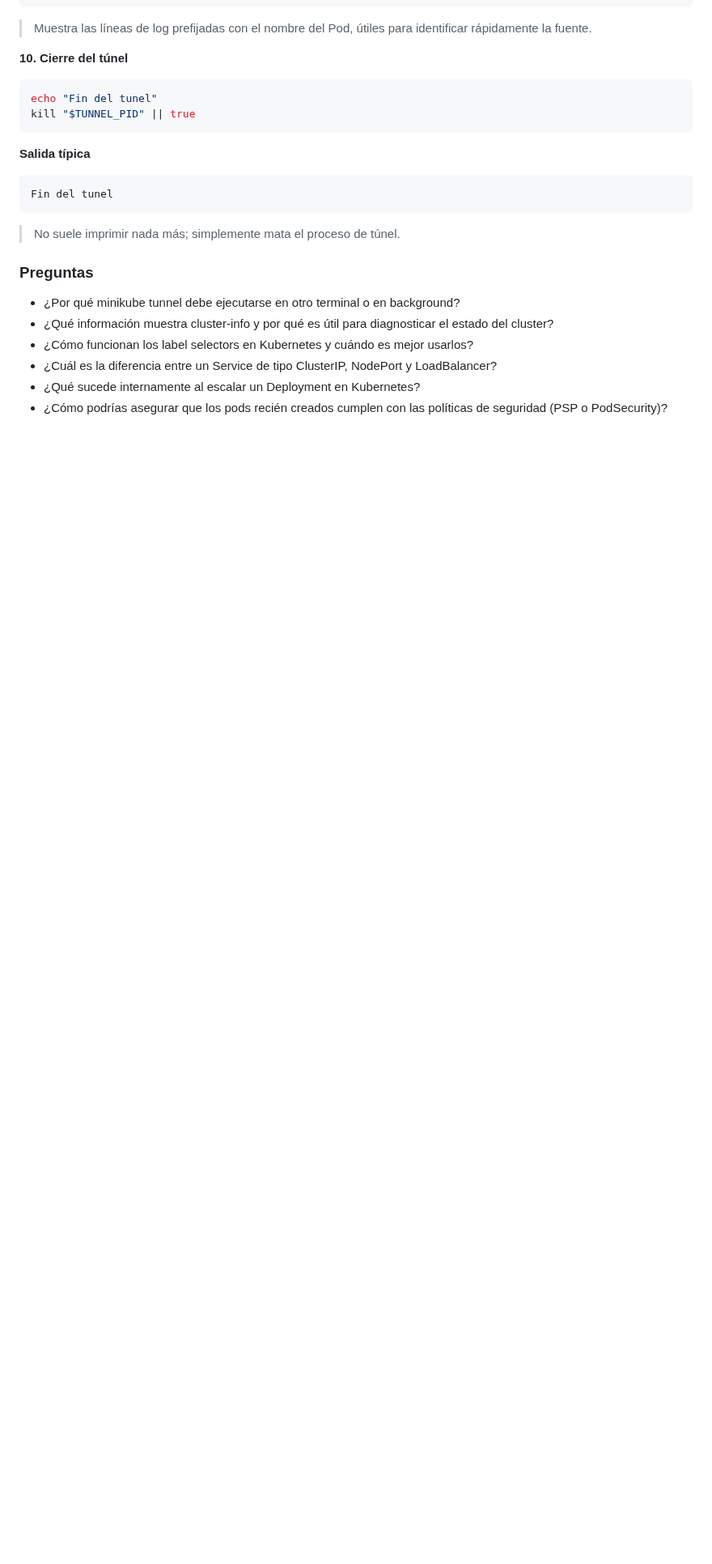
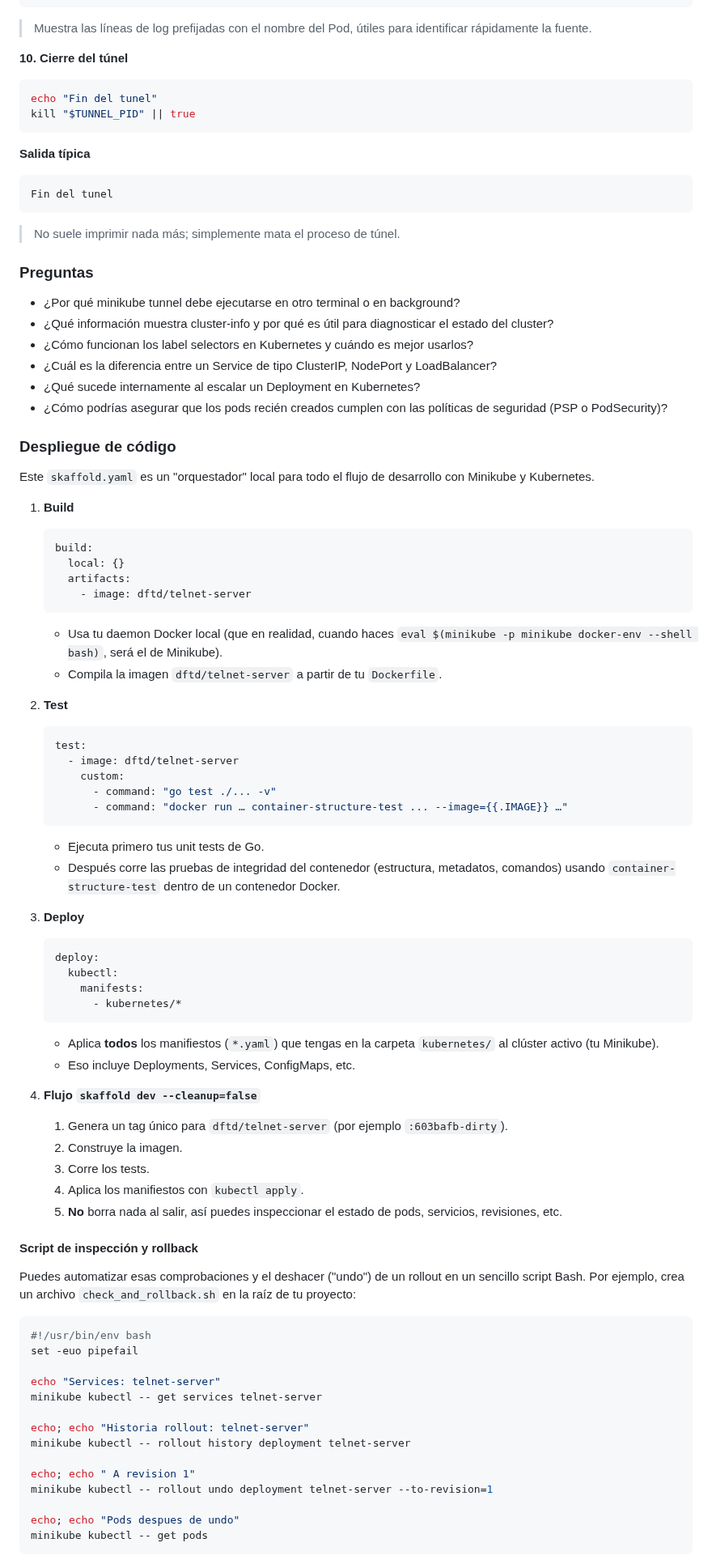
Before and after one commit to kapumota/DS, a Markdown page: 2025-1/telnet-server/Instrucciones.md, the part around one of its changes. Shown at 81% size. Drawn GitHub-style; blank space fills up the shorter version.

Commit message:
Instrucciones

````diff
--- a/2025-1/telnet-server/Instrucciones.md
+++ b/2025-1/telnet-server/Instrucciones.md
@@ -333,3 +333,74 @@ Fin del tunel
 * ¿Cuál es la diferencia entre un Service de tipo ClusterIP, NodePort y LoadBalancer?
 * ¿Qué sucede internamente al escalar un Deployment en Kubernetes?
 * ¿Cómo podrías asegurar que los pods recién creados cumplen con las políticas de seguridad (PSP o PodSecurity)?
+
+### **Despliegue de código**
+
+Este `skaffold.yaml` es un "orquestador"  local para todo el flujo de desarrollo con Minikube y Kubernetes.
+
+1. **Build**
+
+   ```yaml
+   build:
+     local: {}
+     artifacts:
+       - image: dftd/telnet-server
+   ```
+
+   * Usa tu daemon Docker local (que en realidad, cuando haces `eval $(minikube -p minikube docker-env --shell bash)`, será el de Minikube).
+   * Compila la imagen `dftd/telnet-server` a partir de tu `Dockerfile`.
+
+2. **Test**
+
+   ```yaml
+   test:
+     - image: dftd/telnet-server
+       custom:
+         - command: "go test ./... -v"
+         - command: "docker run … container-structure-test ... --image={{.IMAGE}} …"
+   ```
+
+   * Ejecuta primero tus unit tests de Go.
+   * Después corre las pruebas de integridad del contenedor (estructura, metadatos, comandos) usando `container-structure-test` dentro de un contenedor Docker.
+
+3. **Deploy**
+
+   ```yaml
+   deploy:
+     kubectl:
+       manifests:
+         - kubernetes/*
+   ```
+
+   * Aplica **todos** los manifiestos (`*.yaml`) que tengas en la carpeta `kubernetes/` al clúster activo (tu Minikube).
+   * Eso incluye Deployments, Services, ConfigMaps, etc.
+
+4. **Flujo `skaffold dev --cleanup=false`**
+
+   1. Genera un tag único para `dftd/telnet-server` (por ejemplo `:603bafb-dirty`).
+   2. Construye la imagen.
+   3. Corre los tests.
+   4. Aplica los manifiestos con `kubectl apply`.
+   5. **No** borra nada al salir, así puedes inspeccionar el estado de pods, servicios, revisiones, etc.
+
+#### **Script de inspección y rollback**
+
+Puedes automatizar esas comprobaciones y el deshacer ("undo") de un rollout en un sencillo script Bash. Por ejemplo, crea un archivo `check_and_rollback.sh` en la raíz de tu proyecto:
+
+```bash
+#!/usr/bin/env bash
+set -euo pipefail
+
+echo "Services: telnet-server"
+minikube kubectl -- get services telnet-server
+
+echo; echo "Historia rollout: telnet-server"
+minikube kubectl -- rollout history deployment telnet-server
+
+echo; echo " A revision 1"
+minikube kubectl -- rollout undo deployment telnet-server --to-revision=1
+
+echo; echo "Pods despues de undo"
+minikube kubectl -- get pods
+```
+
````
Also changed, not shown: other parts of 2025-1/telnet-server/Instrucciones.md (+49 -2 lines).
